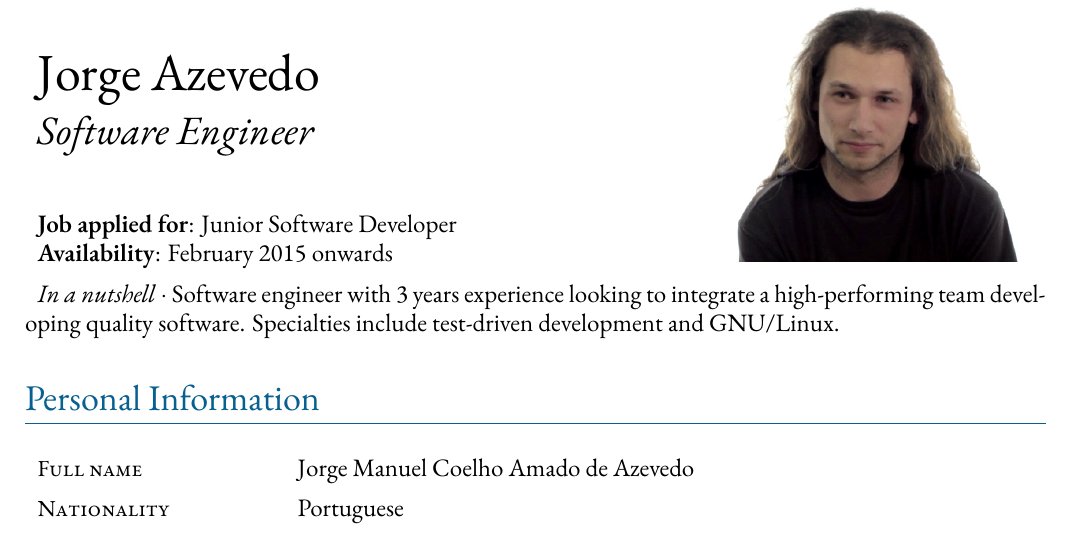
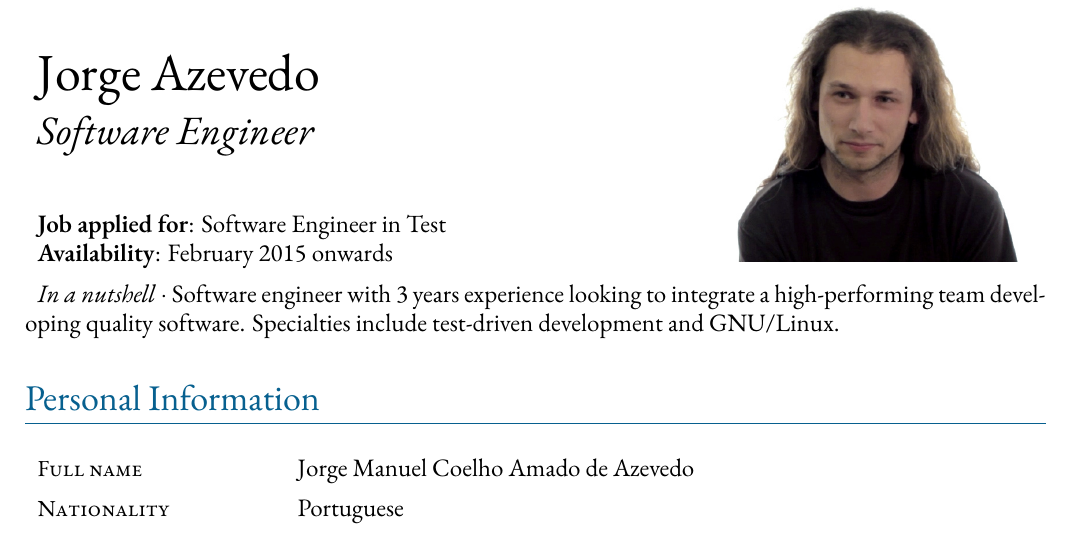
Before and after one commit to jorgeazevedo/jorge-azevedo-cv, a LaTeX document (main.tex): part of page 1 of 3, cut so that both start at the same text. Compiled offline with XeLaTeX; a missing font is replaced by an installed copy or a similar font.

Commit message:
Change target job to SET

```diff
--- a/main.tex
+++ b/main.tex
@@ -10,7 +10,7 @@
 	\resizebox{4.9cm}{!}{\textit{Software Engineer}}
 	\vspace*{10mm}
 
-	\textbf{Job applied for}: Junior Software Developer
+	\textbf{Job applied for}: Software Engineer in Test
 
 	\textbf{Availability}: February 2015 onwards
 } {
```
